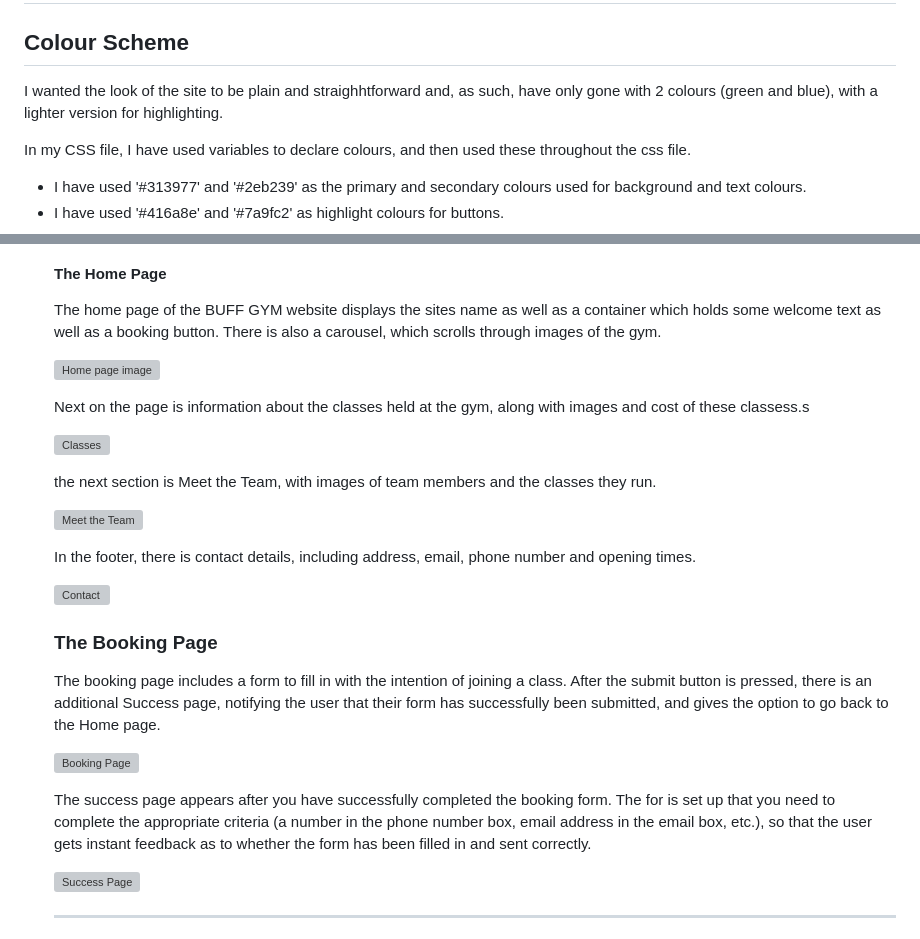
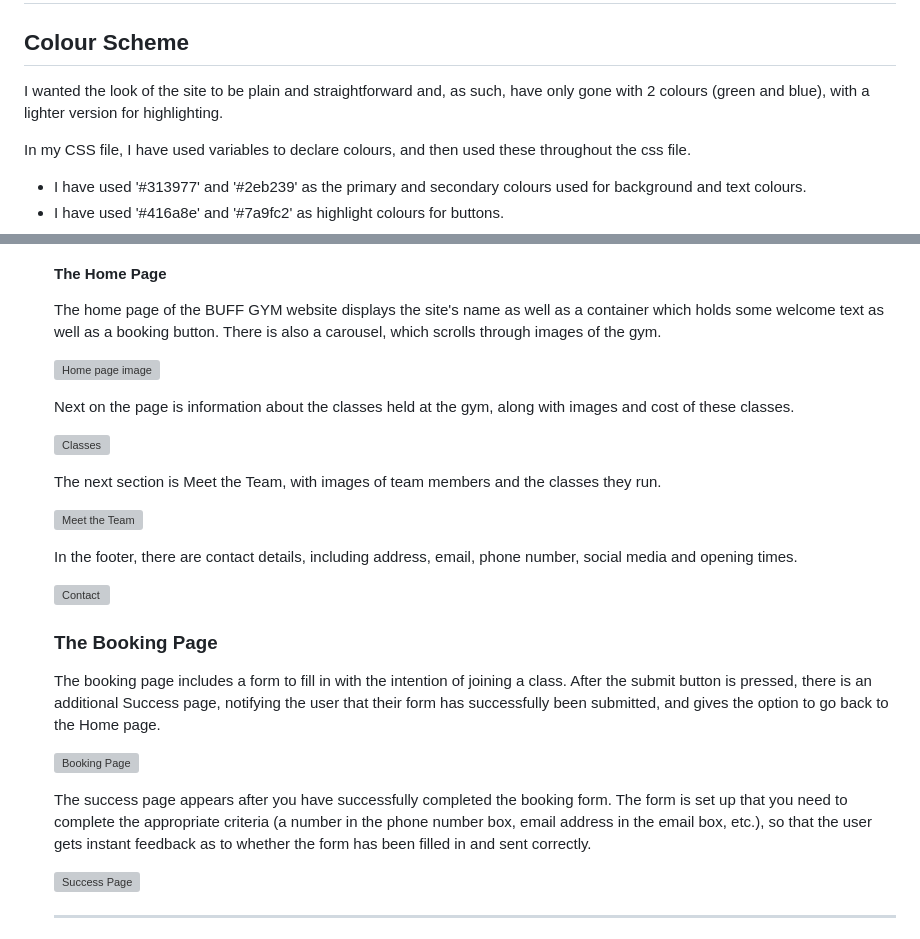
Before and after one commit to nickdunwell/milestone-project1, a Markdown page: README.md, 2 parts joined by grey strips. Rendered like a GitHub page; grey boxes are pictures that could not be loaded.

```diff
--- a/README.md
+++ b/README.md
@@ -57,7 +57,7 @@
 
 ## Colour Scheme
 
-I wanted the look of the site to be plain and straighhtforward and, as such, have only gone with 2 colours (green and blue), with a lighter version for highlighting.
+I wanted the look of the site to be plain and straightforward and, as such, have only gone with 2 colours (green and blue), with a lighter version for highlighting.
 
 In my CSS file, I have used variables to declare colours, and then used these throughout the css file.
 
@@ -99,19 +99,19 @@ All pages and buttons on the website are responsive and have:
 
   #### The Home Page
 
-  The home page of the BUFF GYM website displays the sites name as well as a container which holds some welcome text as well as a booking button. There is also a carousel, which scrolls through images of the gym.
+  The home page of the BUFF GYM website displays the site's name as well as a container which holds some welcome text as well as a booking button. There is also a carousel, which scrolls through images of the gym.
 
   ![Home page image](https://github.com/nickdunwell/milestone-project1/blob/main/assets/images/home-page.jpg)
 
-  Next on the page is information about the classes held at the gym, along with images and cost of these classess.s
+  Next on the page is information about the classes held at the gym, along with images and cost of these classes.
 
   ![Classes](https://github.com/nickdunwell/milestone-project1/blob/main/assets/images/classes.jpg)
 
-  the next section is Meet the Team, with images of team members and the classes they run.
+  The next section is Meet the Team, with images of team members and the classes they run.
 
   ![Meet the Team](https://github.com/nickdunwell/milestone-project1/blob/main/assets/images/meet.png)
 
-  In the footer, there is contact details, including address, email, phone number and opening times.
+  In the footer, there are contact details, including address, email, phone number, social media and opening times.
 
   ![Contact](assets/images/contact.jpg)
 
@@ -121,7 +121,7 @@ All pages and buttons on the website are responsive and have:
 
   ![Booking Page](assets/images/booking-form.jpg)
 
-  The success page appears after you have successfully completed the booking form. The for is set up that you need to complete the appropriate criteria (a number in the phone number box, email address in the email box, etc.), so that the user gets instant feedback as to whether the form has been filled in and sent correctly.
+  The success page appears after you have successfully completed the booking form. The form is set up that you need to complete the appropriate criteria (a number in the phone number box, email address in the email box, etc.), so that the user gets instant feedback as to whether the form has been filled in and sent correctly.
 
   ![Success Page](assets/images/Success.jpg)
 
```
